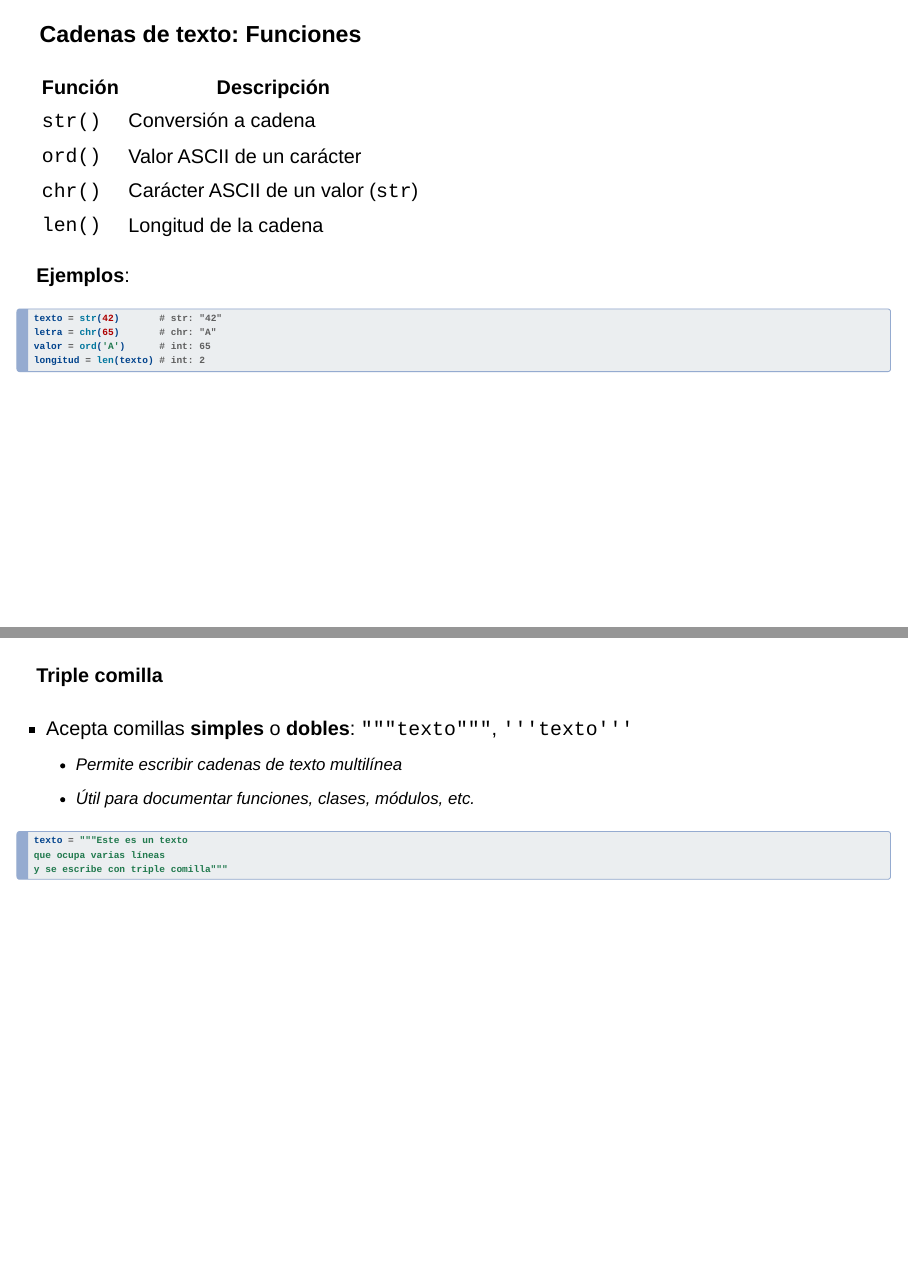
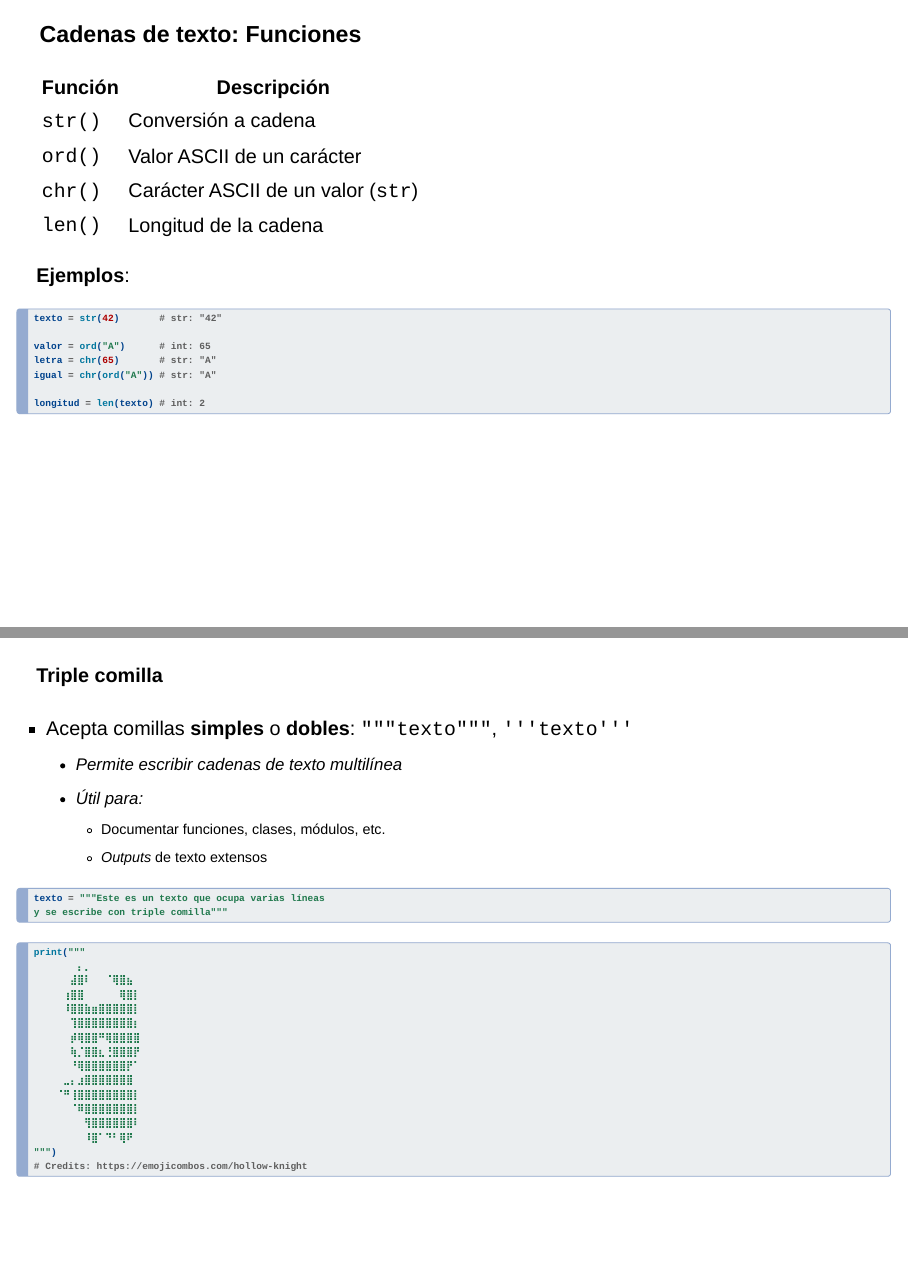
Before and after one commit to fiib-eina/fiib-eina.github.io, a Quarto document (src/01_teoria/02_tipos_de_datos_basicos/203_texto_y_booleanos.qmd): pages 10 and 12 of 24, joined at a grey line. Rendered offline with R 4.5, knitr and Pandoc in place of Quarto, with nearby package versions; drawn as Slidy slides in place of the format the file asks for.

Commit message:
Fix some issues on texto y booleanos

````diff
--- a/src/01_teoria/02_tipos_de_datos_basicos/203_texto_y_booleanos.qmd
+++ b/src/01_teoria/02_tipos_de_datos_basicos/203_texto_y_booleanos.qmd
@@ -114,8 +114,11 @@ cond2  = "aa" < "ab"       # Verdadero
 
 ```python
 texto = str(42)       # str: "42"
-letra = chr(65)       # chr: "A"
-valor = ord('A')      # int: 65
+
+valor = ord("A")      # int: 65
+letra = chr(65)       # str: "A"
+igual = chr(ord("A")) # str: "A"
+
 longitud = len(texto) # int: 2
 ```
 
@@ -134,12 +137,32 @@ longitud = len(texto) # int: 2
 
 - Acepta comillas **simples** o **dobles**: `"""texto"""`, `'''texto'''`
     - Permite escribir cadenas de texto multilínea
-    - Útil para documentar funciones, clases, módulos, etc.
+    - Útil para:
+        - Documentar funciones, clases, módulos, etc.
+        - _Outputs_ de texto extensos
 
 ```python
-texto = """Este es un texto
-que ocupa varias líneas
+texto = """Este es un texto que ocupa varias líneas
 y se escribe con triple comilla"""
+```
+
+```python
+print("""⠀
+    ⠀⠀⠀⡄⡀⠀⠀⠀⠀⠀⠀⠀
+    ⠀⠀⣼⣿⠇⠀⠀⠈⢿⣿⣦⠀
+    ⠀⢰⣿⣿⠀⠀⠀⠀⠀⢿⣿⡇
+    ⠀⠸⣿⣿⣷⣶⣿⣿⣿⣿⣿⡇
+    ⠀⠀⢹⣿⣿⣿⣿⣿⣿⣿⣿⡆
+    ⠀⠀⡾⢿⣿⣿⠛⢿⣿⣿⣿⣿
+    ⠀⠀⢷⡈⣿⣿⣆⢘⣿⣿⣿⡟
+    ⠀⠀⠘⢿⣿⣿⣿⣿⣿⣿⡟⠁
+    ⠀⣀⡄⣰⣿⣿⣿⣿⣿⣿⣿⠀
+    ⠈⠛⢸⣿⣿⣿⣿⣿⣿⣿⣿⡇
+    ⠀⠀⠈⠿⣿⣿⣿⣿⣿⣿⣿⡇
+    ⠀⠀⠀⠀⢻⣿⣿⣿⣿⣿⣿⠇
+    ⠀⠀⠀⠀⠸⣿⠁⠙⠃⢿⠟⠀
+""")
+# Credits: https://emojicombos.com/hollow-knight
 ```
 
 ---
````
Also changed, not shown: src/01_teoria/02_tipos_de_datos_basicos/203_texto_y_booleanos.qmd (8 more changed lines).
